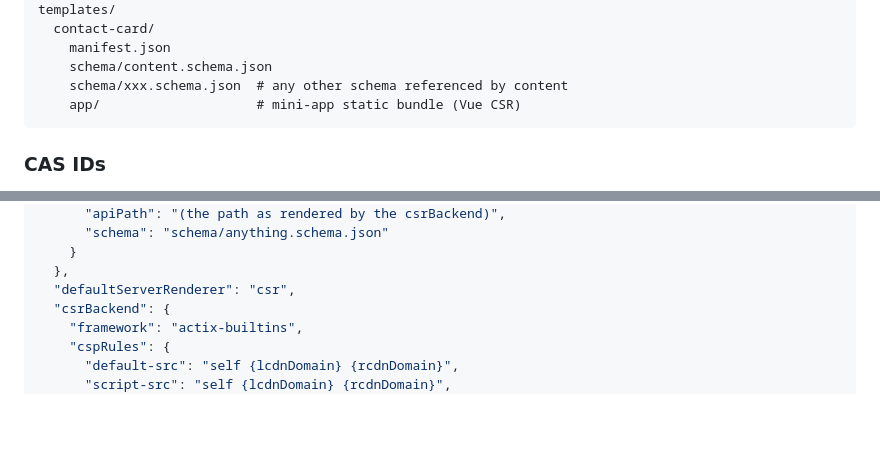
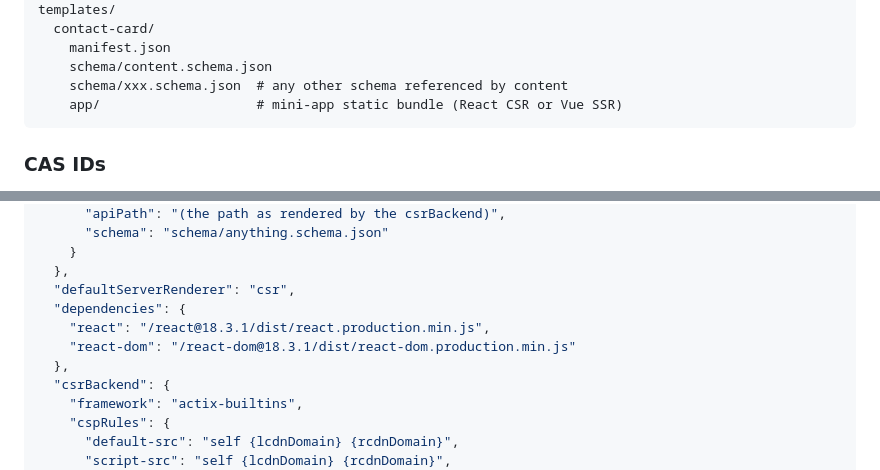
Before and after one commit to markzyu/tcms, a Markdown page: docs/futures-looking.md, 2 parts joined by grey strips. GitHub-like rendering; blank space fills up the shorter version.

Commit message:
fix: defer vue in mini app

````diff
--- a/docs/futures-looking.md
+++ b/docs/futures-looking.md
@@ -21,7 +21,7 @@ templates/
     manifest.json
     schema/content.schema.json
     schema/xxx.schema.json  # any other schema referenced by content
-    app/                    # mini-app static bundle (Vue CSR)
+    app/                    # mini-app static bundle (React CSR or Vue SSR)
 ```
 
 ### CAS IDs
@@ -253,6 +253,10 @@ Note: `richTextList` is an example of a rich text schema. In reality it would be
     }
   },
   "defaultServerRenderer": "csr",
+  "dependencies": {
+    "react": "/react@18.3.1/dist/react.production.min.js",
+    "react-dom": "/react-dom@18.3.1/dist/react-dom.production.min.js"
+  },
   "csrBackend": {
     "framework": "actix-builtins",
     "cspRules": {
````
Also changed, not shown: docs/mvp-v0.1-design-plan.md (+13 -16 lines), docs/requirements.md (+1 -1 lines).
